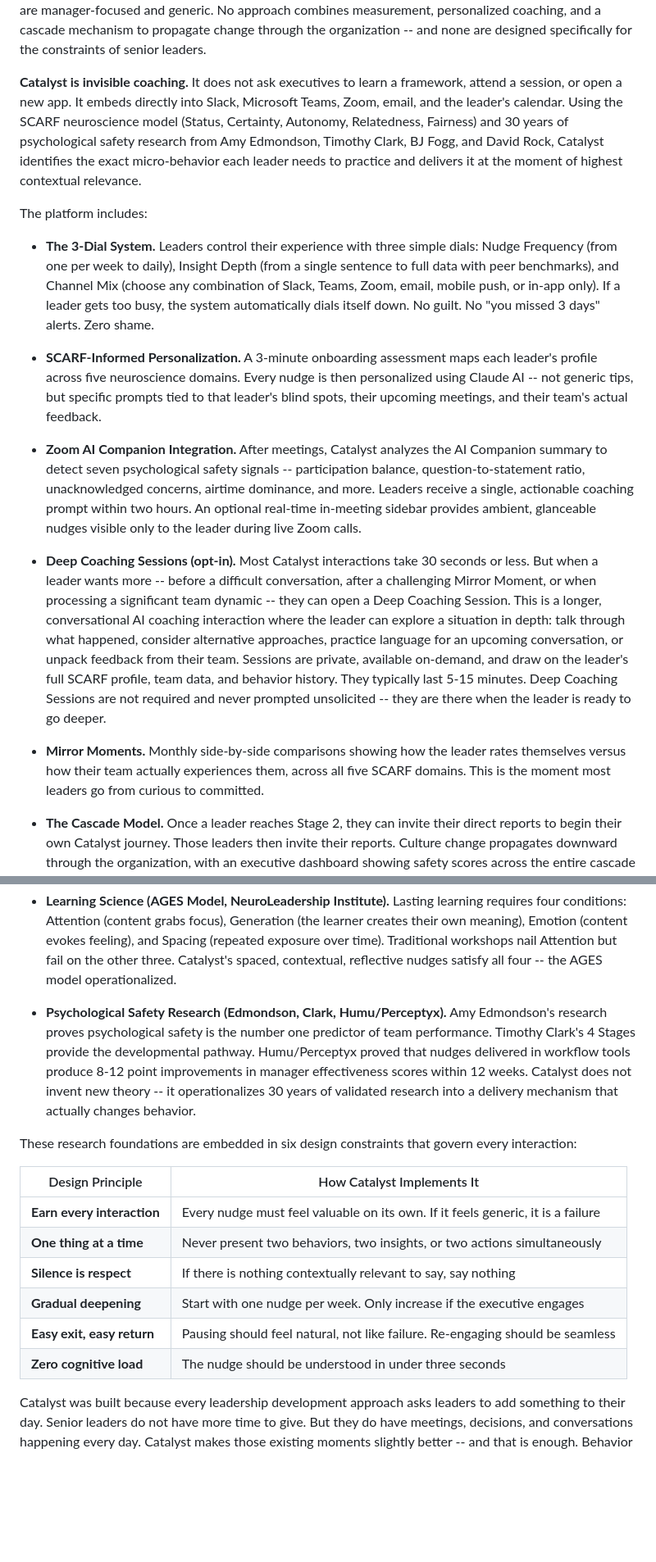
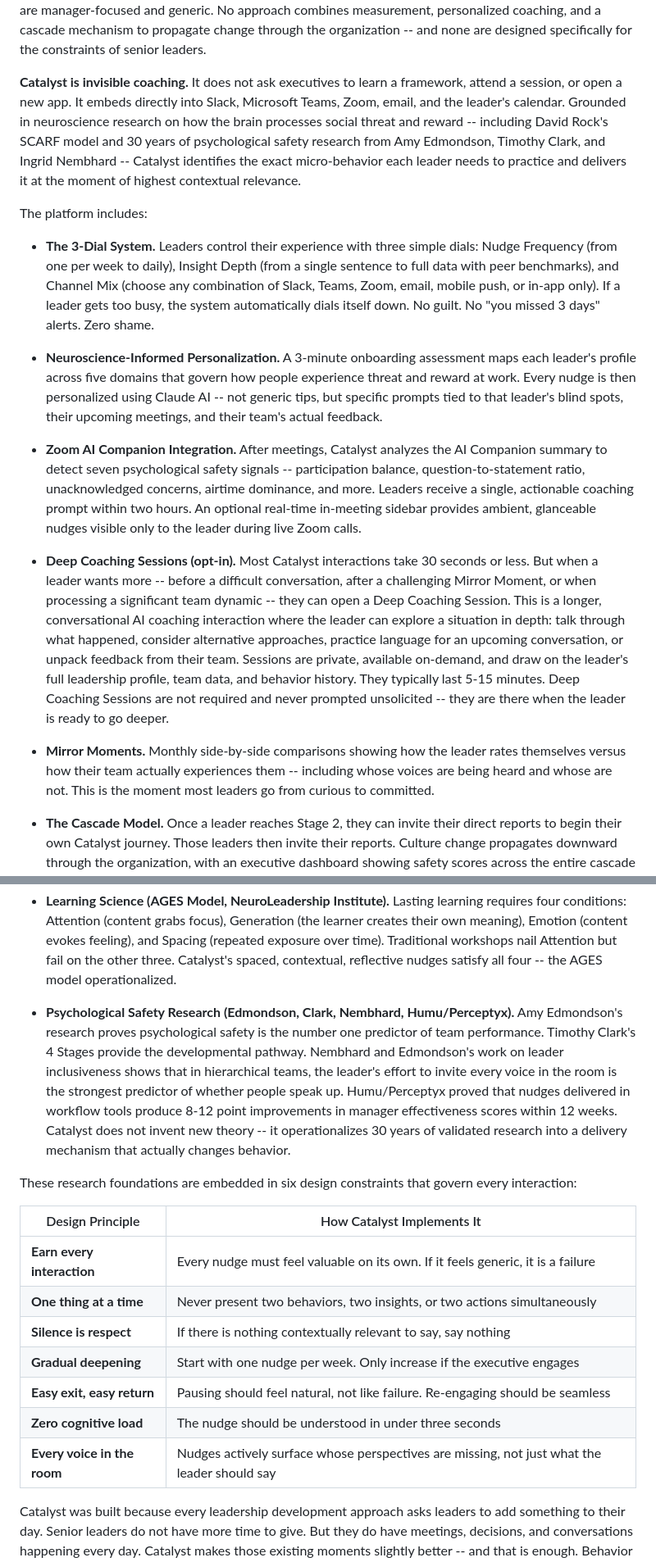
Before and after one commit to sarintanya24/Catalyst-Psychological-Safety, a Markdown page: docs/CATALYST_PRFAQ.md, 2 parts joined by grey strips. Shown at 82% size. Drawn GitHub-style; blank space fills up the shorter version.

```diff
--- a/docs/CATALYST_PRFAQ.md
+++ b/docs/CATALYST_PRFAQ.md
@@ -26,19 +26,19 @@ Executives already know that psychological safety matters. Google's Project Aris
 
 The current approaches do not solve this. Survey platforms measure the problem but do not coach leaders through it. Traditional executive coaching requires scheduled sessions that busy executives cancel, and skills practiced in a coaching room do not transfer to the pressure of real meetings. AI coaching chatbots are manager-focused and generic. No approach combines measurement, personalized coaching, and a cascade mechanism to propagate change through the organization -- and none are designed specifically for the constraints of senior leaders.
 
-**Catalyst is invisible coaching.** It does not ask executives to learn a framework, attend a session, or open a new app. It embeds directly into Slack, Microsoft Teams, Zoom, email, and the leader's calendar. Using the SCARF neuroscience model (Status, Certainty, Autonomy, Relatedness, Fairness) and 30 years of psychological safety research from Amy Edmondson, Timothy Clark, BJ Fogg, and David Rock, Catalyst identifies the exact micro-behavior each leader needs to practice and delivers it at the moment of highest contextual relevance.
+**Catalyst is invisible coaching.** It does not ask executives to learn a framework, attend a session, or open a new app. It embeds directly into Slack, Microsoft Teams, Zoom, email, and the leader's calendar. Grounded in neuroscience research on how the brain processes social threat and reward -- including David Rock's SCARF model and 30 years of psychological safety research from Amy Edmondson, Timothy Clark, and Ingrid Nembhard -- Catalyst identifies the exact micro-behavior each leader needs to practice and delivers it at the moment of highest contextual relevance.
 
 The platform includes:
 
 - **The 3-Dial System.** Leaders control their experience with three simple dials: Nudge Frequency (from one per week to daily), Insight Depth (from a single sentence to full data with peer benchmarks), and Channel Mix (choose any combination of Slack, Teams, Zoom, email, mobile push, or in-app only). If a leader gets too busy, the system automatically dials itself down. No guilt. No "you missed 3 days" alerts. Zero shame.
 
-- **SCARF-Informed Personalization.** A 3-minute onboarding assessment maps each leader's profile across five neuroscience domains. Every nudge is then personalized using Claude AI -- not generic tips, but specific prompts tied to that leader's blind spots, their upcoming meetings, and their team's actual feedback.
+- **Neuroscience-Informed Personalization.** A 3-minute onboarding assessment maps each leader's profile across five domains that govern how people experience threat and reward at work. Every nudge is then personalized using Claude AI -- not generic tips, but specific prompts tied to that leader's blind spots, their upcoming meetings, and their team's actual feedback.
 
 - **Zoom AI Companion Integration.** After meetings, Catalyst analyzes the AI Companion summary to detect seven psychological safety signals -- participation balance, question-to-statement ratio, unacknowledged concerns, airtime dominance, and more. Leaders receive a single, actionable coaching prompt within two hours. An optional real-time in-meeting sidebar provides ambient, glanceable nudges visible only to the leader during live Zoom calls.
 
-- **Deep Coaching Sessions (opt-in).** Most Catalyst interactions take 30 seconds or less. But when a leader wants more -- before a difficult conversation, after a challenging Mirror Moment, or when processing a significant team dynamic -- they can open a Deep Coaching Session. This is a longer, conversational AI coaching interaction where the leader can explore a situation in depth: talk through what happened, consider alternative approaches, practice language for an upcoming conversation, or unpack feedback from their team. Sessions are private, available on-demand, and draw on the leader's full SCARF profile, team data, and behavior history. They typically last 5-15 minutes. Deep Coaching Sessions are not required and never prompted unsolicited -- they are there when the leader is ready to go deeper.
+- **Deep Coaching Sessions (opt-in).** Most Catalyst interactions take 30 seconds or less. But when a leader wants more -- before a difficult conversation, after a challenging Mirror Moment, or when processing a significant team dynamic -- they can open a Deep Coaching Session. This is a longer, conversational AI coaching interaction where the leader can explore a situation in depth: talk through what happened, consider alternative approaches, practice language for an upcoming conversation, or unpack feedback from their team. Sessions are private, available on-demand, and draw on the leader's full leadership profile, team data, and behavior history. They typically last 5-15 minutes. Deep Coaching Sessions are not required and never prompted unsolicited -- they are there when the leader is ready to go deeper.
 
-- **Mirror Moments.** Monthly side-by-side comparisons showing how the leader rates themselves versus how their team actually experiences them, across all five SCARF domains. This is the moment most leaders go from curious to committed.
+- **Mirror Moments.** Monthly side-by-side comparisons showing how the leader rates themselves versus how their team actually experiences them -- including whose voices are being heard and whose are not. This is the moment most leaders go from curious to committed.
 
 - **The Cascade Model.** Once a leader reaches Stage 2, they can invite their direct reports to begin their own Catalyst journey. Those leaders then invite their reports. Culture change propagates downward through the organization, with an executive dashboard showing safety scores across the entire cascade tree.
 
@@ -46,7 +46,7 @@ The platform includes:
 
 - **Learning Science (AGES Model, NeuroLeadership Institute).** Lasting learning requires four conditions: Attention (content grabs focus), Generation (the learner creates their own meaning), Emotion (content evokes feeling), and Spacing (repeated exposure over time). Traditional workshops nail Attention but fail on the other three. Catalyst's spaced, contextual, reflective nudges satisfy all four -- the AGES model operationalized.
 
-- **Psychological Safety Research (Edmondson, Clark, Humu/Perceptyx).** Amy Edmondson's research proves psychological safety is the number one predictor of team performance. Timothy Clark's 4 Stages provide the developmental pathway. Humu/Perceptyx proved that nudges delivered in workflow tools produce 8-12 point improvements in manager effectiveness scores within 12 weeks. Catalyst does not invent new theory -- it operationalizes 30 years of validated research into a delivery mechanism that actually changes behavior.
+- **Psychological Safety Research (Edmondson, Clark, Nembhard, Humu/Perceptyx).** Amy Edmondson's research proves psychological safety is the number one predictor of team performance. Timothy Clark's 4 Stages provide the developmental pathway. Nembhard and Edmondson's work on leader inclusiveness shows that in hierarchical teams, the leader's effort to invite every voice in the room is the strongest predictor of whether people speak up. Humu/Perceptyx proved that nudges delivered in workflow tools produce 8-12 point improvements in manager effectiveness scores within 12 weeks. Catalyst does not invent new theory -- it operationalizes 30 years of validated research into a delivery mechanism that actually changes behavior.
 
 These research foundations are embedded in six design constraints that govern every interaction:
 
@@ -58,6 +58,7 @@ These research foundations are embedded in six design constraints that govern ev
 | **Gradual deepening** | Start with one nudge per week. Only increase if the executive engages |
 | **Easy exit, easy return** | Pausing should feel natural, not like failure. Re-engaging should be seamless |
 | **Zero cognitive load** | The nudge should be understood in under three seconds |
+| **Every voice in the room** | Nudges actively surface whose perspectives are missing, not just what the leader should say |
 
 Catalyst was built because every leadership development approach asks leaders to add something to their day. Senior leaders do not have more time to give. But they do have meetings, decisions, and conversations happening every day. Catalyst makes those existing moments slightly better -- and that is enough. Behavior change does not require heroic effort. It requires the right prompt at the right time, repeated over weeks and months. The neuroscience is clear: that is how neural pathways rewire.
 
```
Also changed, not shown: other parts of docs/CATALYST_PRFAQ.md (+17 -17 lines).
